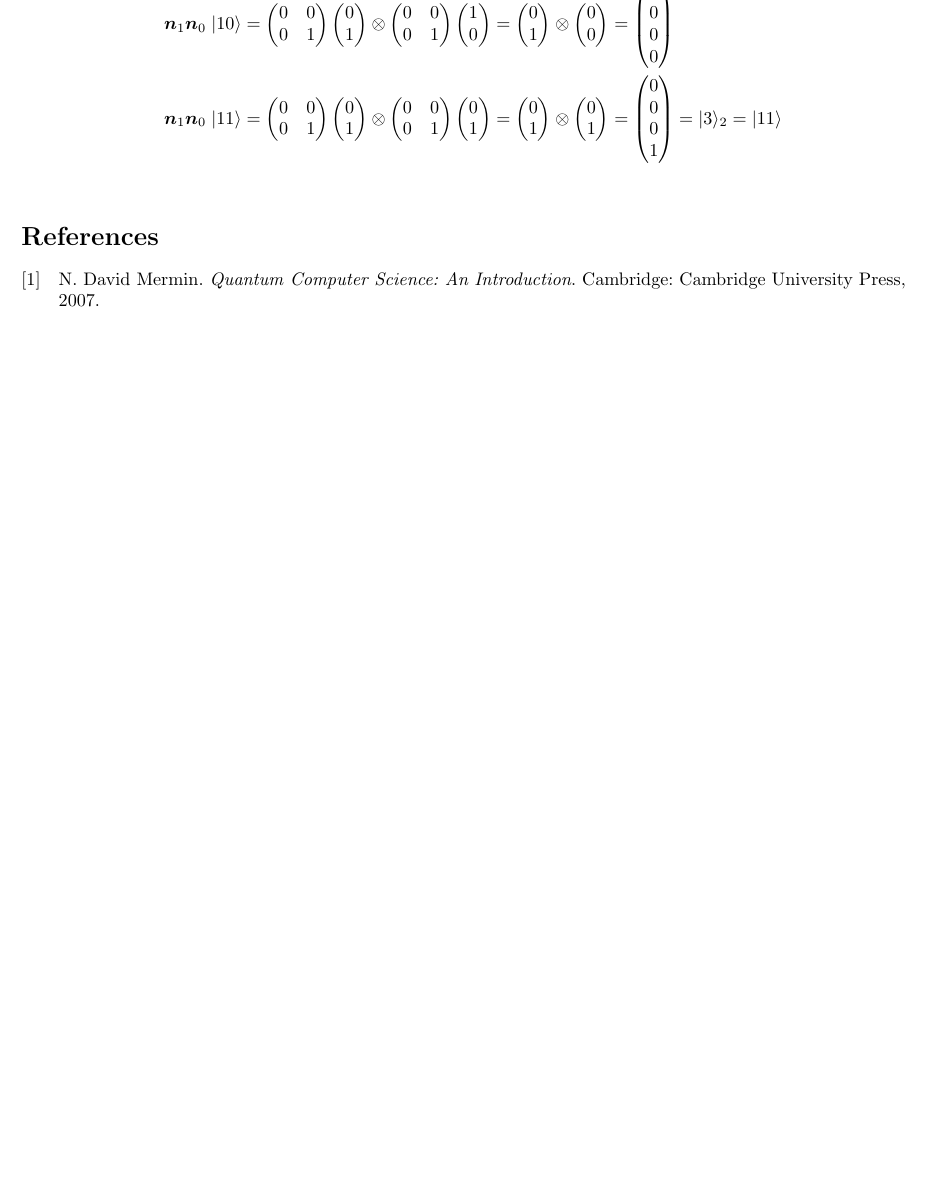
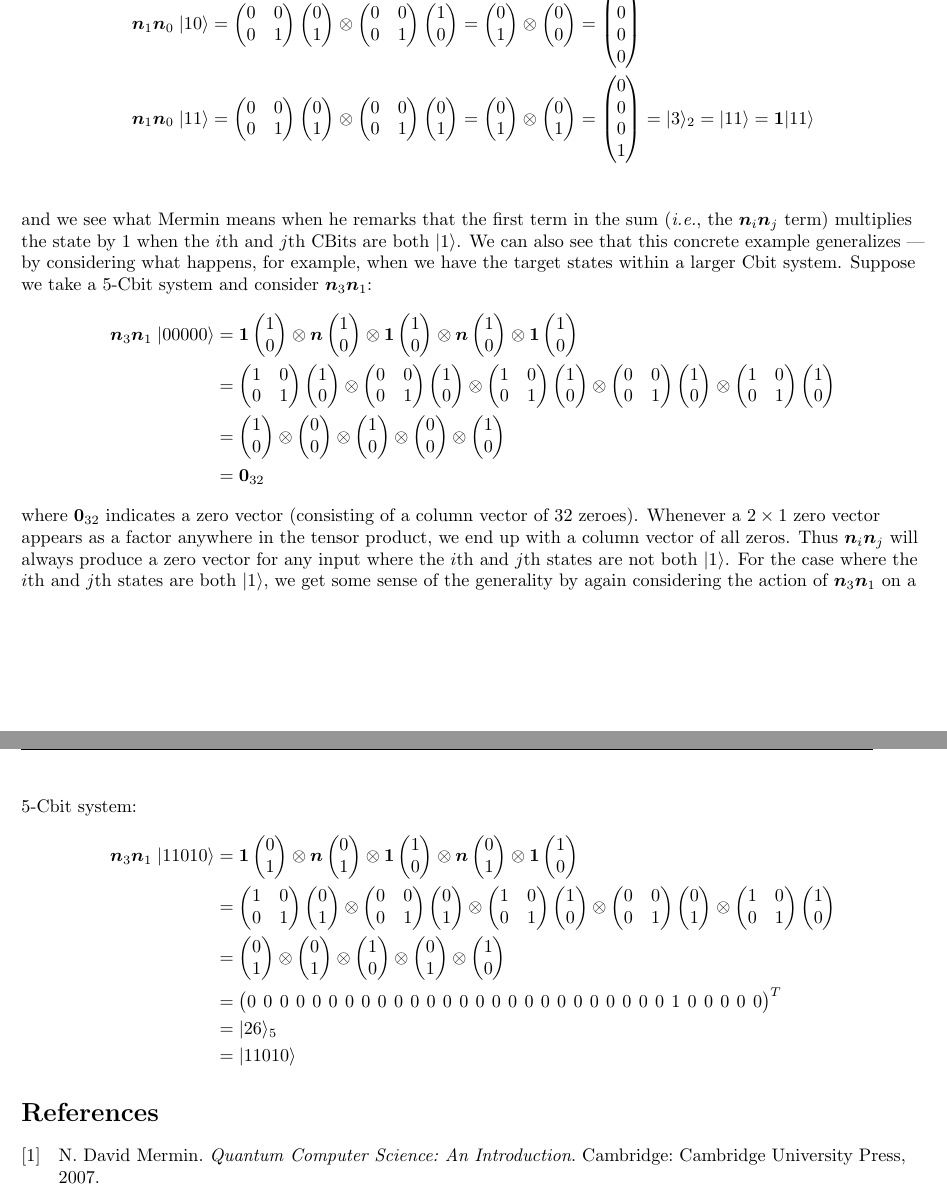
Before and after one commit to wdcraft01/Mermin-2007-QCS-Notes-Elaborations, a LaTeX document (main.tex): part of page 2 of 2 before the commit and two parts of pages 2 and 3 of 3 after it, the two joined at a grey line, cut so that both start at the same text, the shorter picture padded with empty space. Compiled offline with pdfLaTeX.

Commit message:
Example with (n_i)(n_j) applied to 5-Cbit system Example with (n_i)(n_j) applied to 5-Cbit system, illustrating that the (n_i)(n_j) is equivalent to a unit multiplication when the ith and jth states are both |1>, and resulting in a zero vector with either the ith or jth (or both) are not |1>.

```diff
--- a/main.tex
+++ b/main.tex
@@ -165,7 +165,96 @@ Then we would have:
      \otimes
      \begin{pmatrix}0\\1\end{pmatrix}
      = \begin{pmatrix}0\\0\\0\\1\end{pmatrix}
-     = |3\rangle_{2} = |11\rangle\\
+     = |3\rangle_{2} = |11\rangle = \bm{1}|11\rangle\\
+\end{align*}
+and we see what Mermin means when he remarks that the first term in the sum (\textit{i.e.}, the $\bm{n}_i\bm{n}_j$ term) multiplies the state by 1 when the $i$th and $j$th CBits are both $|1\rangle$. We can also see that this concrete example generalizes --- by considering what happens, for example, when we have the target states within a larger Cbit system. Suppose we take a 5-Cbit system and consider $\bm{n}_3\bm{n}_1$:
+\begin{align*}
+\bm{n}_3\bm{n}_1 \; |00000\rangle
+  &= \bm{1}
+     \begin{pmatrix}1\\0\end{pmatrix}
+     \otimes
+     \bm{n}
+     \begin{pmatrix}1\\0\end{pmatrix}
+     \otimes
+     \bm{1}
+     \begin{pmatrix}1\\0\end{pmatrix}
+     \otimes
+     \bm{n}
+     \begin{pmatrix}1\\0\end{pmatrix}
+     \otimes
+     \bm{1}
+     \begin{pmatrix}1\\0\end{pmatrix}\\
+  &= \begin{pmatrix}1 & 0\\0 & 1\end{pmatrix}
+     \begin{pmatrix}1\\0\end{pmatrix}
+     \otimes
+     \begin{pmatrix}0 & 0\\0 & 1\end{pmatrix}
+     \begin{pmatrix}1\\0\end{pmatrix}
+     \otimes
+     \begin{pmatrix}1 & 0\\0 & 1\end{pmatrix}
+     \begin{pmatrix}1\\0\end{pmatrix}
+     \otimes
+     \begin{pmatrix}0 & 0\\0 & 1\end{pmatrix}
+     \begin{pmatrix}1\\0\end{pmatrix}
+     \otimes
+     \begin{pmatrix}1 & 0\\0 & 1\end{pmatrix}
+     \begin{pmatrix}1\\0\end{pmatrix}\\
+  &= \begin{pmatrix}1\\0\end{pmatrix}
+     \otimes
+     \begin{pmatrix}0\\0\end{pmatrix}
+     \otimes
+     \begin{pmatrix}1\\0\end{pmatrix}
+     \otimes
+     \begin{pmatrix}0\\0\end{pmatrix}
+     \otimes
+     \begin{pmatrix}1\\0\end{pmatrix}\\
+  &= \bm{0}_{32}
+\end{align*}
+where $\bm{0}_{32}$ indicates a zero vector (consisting of a column vector of 32 zeroes). Whenever a $2 \times 1$ zero vector appears as a factor anywhere in the tensor product, we end up with a column vector of all zeros. Thus $\bm{n}_i \bm{n}_j$ will always produce a zero vector for any input where the $i$th and $j$th states are not both $|1\rangle$. For the case where the $i$th and $j$th states are both $|1\rangle$, we get some sense of the generality by again considering the action of $\bm{n}_3\bm{n}_1$ on a 5-Cbit system:
+\begin{align*}
+\bm{n}_3\bm{n}_1 \; |11010\rangle
+  &= \bm{1}
+     \begin{pmatrix}0\\1\end{pmatrix}
+     \otimes
+     \bm{n}
+     \begin{pmatrix}0\\1\end{pmatrix}
+     \otimes
+     \bm{1}
+     \begin{pmatrix}1\\0\end{pmatrix}
+     \otimes
+     \bm{n}
+     \begin{pmatrix}0\\1\end{pmatrix}
+     \otimes
+     \bm{1}
+     \begin{pmatrix}1\\0\end{pmatrix}\\
+  &= \begin{pmatrix}1 & 0\\0 & 1\end{pmatrix}
+     \begin{pmatrix}0\\1\end{pmatrix}
+     \otimes
+     \begin{pmatrix}0 & 0\\0 & 1\end{pmatrix}
+     \begin{pmatrix}0\\1\end{pmatrix}
+     \otimes
+     \begin{pmatrix}1 & 0\\0 & 1\end{pmatrix}
+     \begin{pmatrix}1\\0\end{pmatrix}
+     \otimes
+     \begin{pmatrix}0 & 0\\0 & 1\end{pmatrix}
+     \begin{pmatrix}0\\1\end{pmatrix}
+     \otimes
+     \begin{pmatrix}1 & 0\\0 & 1\end{pmatrix}
+     \begin{pmatrix}1\\0\end{pmatrix}\\
+  &= \begin{pmatrix}0\\1\end{pmatrix}
+     \otimes
+     \begin{pmatrix}0\\1\end{pmatrix}
+     \otimes
+     \begin{pmatrix}1\\0\end{pmatrix}
+     \otimes
+     \begin{pmatrix}0\\1\end{pmatrix}
+     \otimes
+     \begin{pmatrix}1\\0\end{pmatrix}\\
+  &= \begingroup % keep the change local
+     \setlength\arraycolsep{2pt}\setcounter{MaxMatrixCols}{32}
+     \begin{pmatrix}0 & 0 & 0 & 0 & 0 & 0 & 0 & 0 & 0 & 0 & 0 & 0 & 0 & 0 & 0 & 0 & 0 & 0 & 0 & 0 & 0 & 0 & 0 & 0 & 0 & 0 & 1 & 0 & 0 & 0 & 0 & 0\end{pmatrix}^{T}
+     \endgroup\\
+  &= |26\rangle_{5}\\
+  &= |11010\rangle
 \end{align*}
 
 
```
